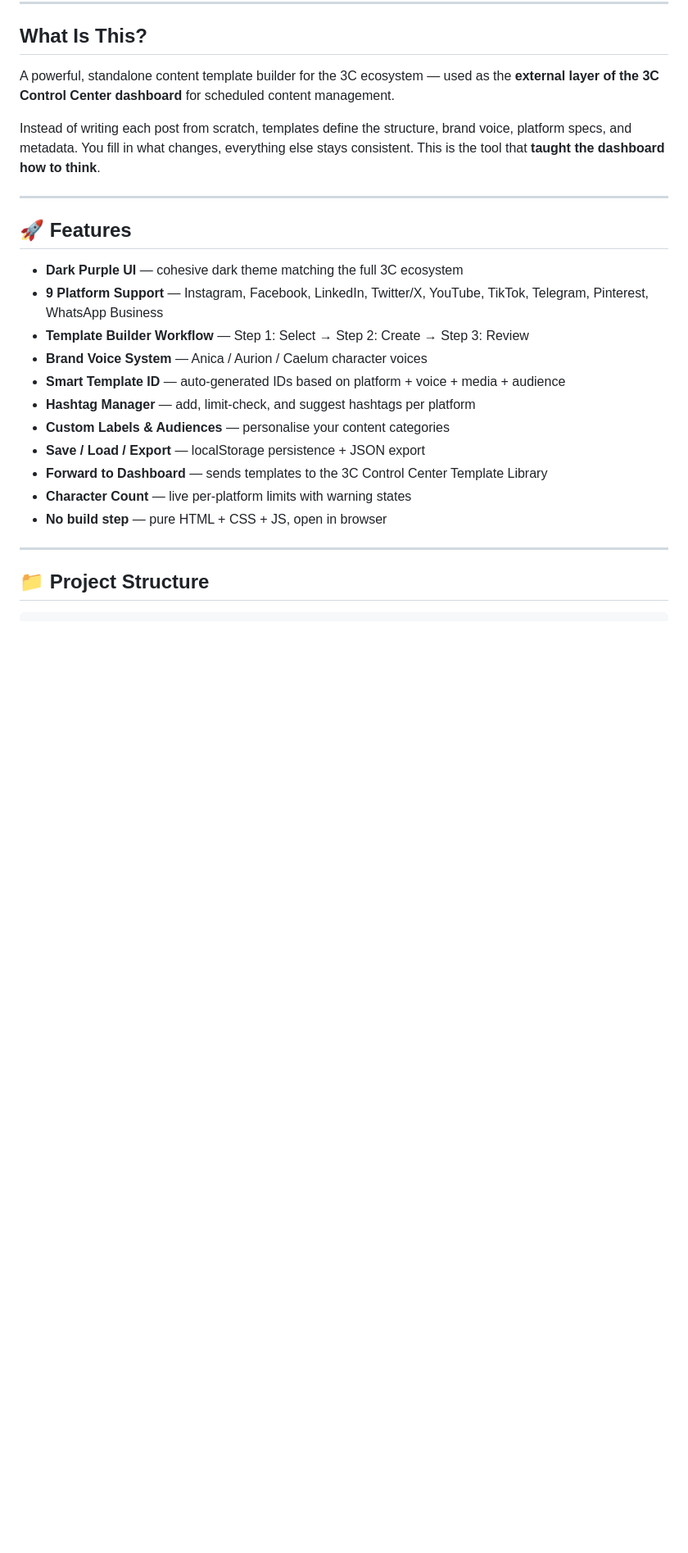
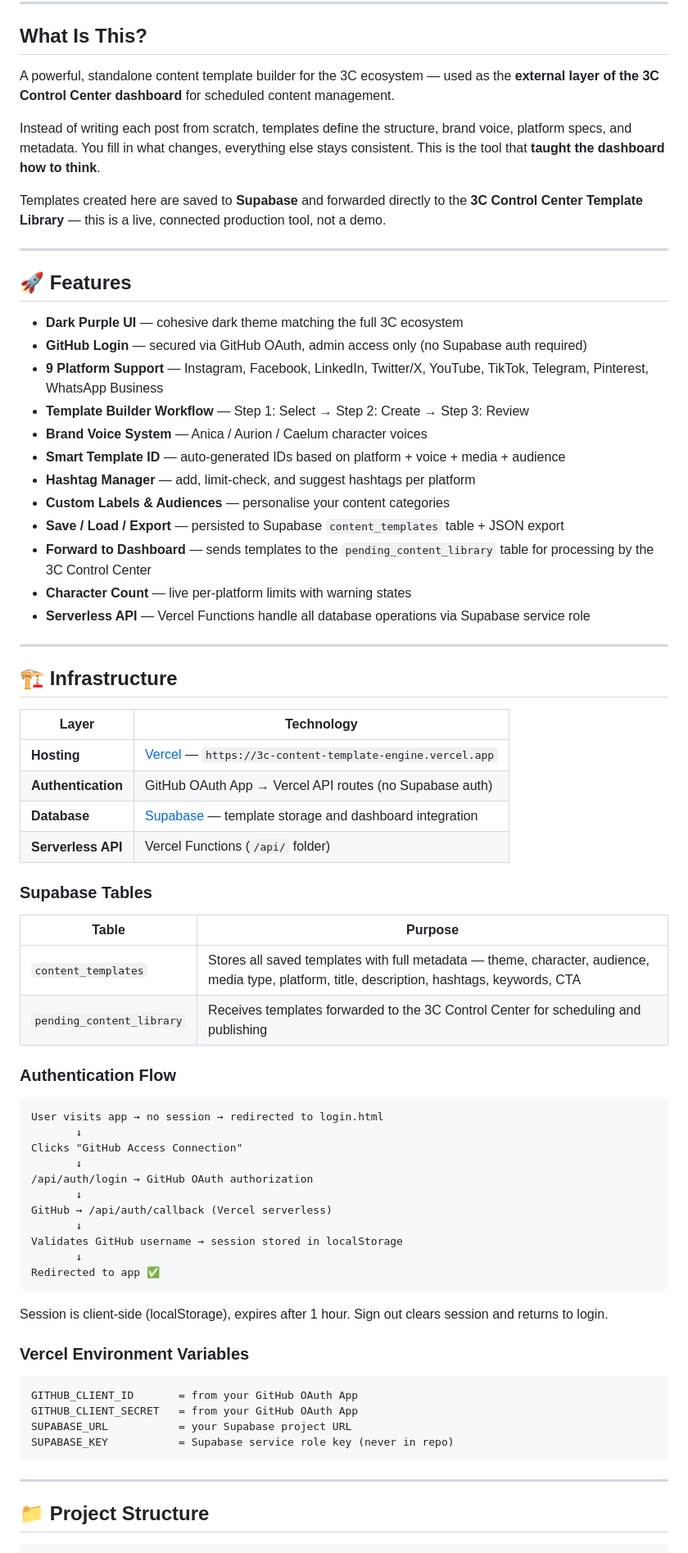
Before and after one commit to Anica-blip/3c-content-template-engine, a Markdown page: README.md, the part around one of its changes. Shown at 82% size. Drawn GitHub-style; blank space fills up the shorter version.

````diff
--- a/README.md
+++ b/README.md
@@ -22,21 +22,69 @@ A powerful, standalone content template builder for the 3C ecosystem — used as
 
 Instead of writing each post from scratch, templates define the structure, brand voice, platform specs, and metadata. You fill in what changes, everything else stays consistent. This is the tool that **taught the dashboard how to think**.
 
+Templates created here are saved to **Supabase** and forwarded directly to the **3C Control Center Template Library** — this is a live, connected production tool, not a demo.
+
 ---
 
 ## 🚀 Features
 
 - **Dark Purple UI** — cohesive dark theme matching the full 3C ecosystem
+- **GitHub Login** — secured via GitHub OAuth, admin access only (no Supabase auth required)
 - **9 Platform Support** — Instagram, Facebook, LinkedIn, Twitter/X, YouTube, TikTok, Telegram, Pinterest, WhatsApp Business
 - **Template Builder Workflow** — Step 1: Select → Step 2: Create → Step 3: Review
 - **Brand Voice System** — Anica / Aurion / Caelum character voices
 - **Smart Template ID** — auto-generated IDs based on platform + voice + media + audience
 - **Hashtag Manager** — add, limit-check, and suggest hashtags per platform
 - **Custom Labels & Audiences** — personalise your content categories
-- **Save / Load / Export** — localStorage persistence + JSON export
-- **Forward to Dashboard** — sends templates to the 3C Control Center Template Library
+- **Save / Load / Export** — persisted to Supabase `content_templates` table + JSON export
+- **Forward to Dashboard** — sends templates to the `pending_content_library` table for processing by the 3C Control Center
 - **Character Count** — live per-platform limits with warning states
-- **No build step** — pure HTML + CSS + JS, open in browser
+- **Serverless API** — Vercel Functions handle all database operations via Supabase service role
+
+---
+
+## 🏗️ Infrastructure
+
+| Layer | Technology |
+|-------|-----------|
+| **Hosting** | [Vercel](https://vercel.com) — `https://3c-content-template-engine.vercel.app` |
+| **Authentication** | GitHub OAuth App → Vercel API routes (no Supabase auth) |
+| **Database** | [Supabase](https://supabase.com) — template storage and dashboard integration |
+| **Serverless API** | Vercel Functions (`/api/` folder) |
+
+### Supabase Tables
+
+| Table | Purpose |
+|-------|---------|
+| `content_templates` | Stores all saved templates with full metadata — theme, character, audience, media type, platform, title, description, hashtags, keywords, CTA |
+| `pending_content_library` | Receives templates forwarded to the 3C Control Center for scheduling and publishing |
+
+### Authentication Flow
+
+```
+User visits app → no session → redirected to login.html
+       ↓
+Clicks "GitHub Access Connection"
+       ↓
+/api/auth/login → GitHub OAuth authorization
+       ↓
+GitHub → /api/auth/callback (Vercel serverless)
+       ↓
+Validates GitHub username → session stored in localStorage
+       ↓
+Redirected to app ✅
+```
+
+Session is client-side (localStorage), expires after 1 hour. Sign out clears session and returns to login.
+
+### Vercel Environment Variables
+
+```
+GITHUB_CLIENT_ID       = from your GitHub OAuth App
+GITHUB_CLIENT_SECRET   = from your GitHub OAuth App
+SUPABASE_URL           = your Supabase project URL
+SUPABASE_KEY           = Supabase service role key (never in repo)
+```
 
 ---
 
````
Also changed, not shown: other parts of README.md (+36 -45 lines).
